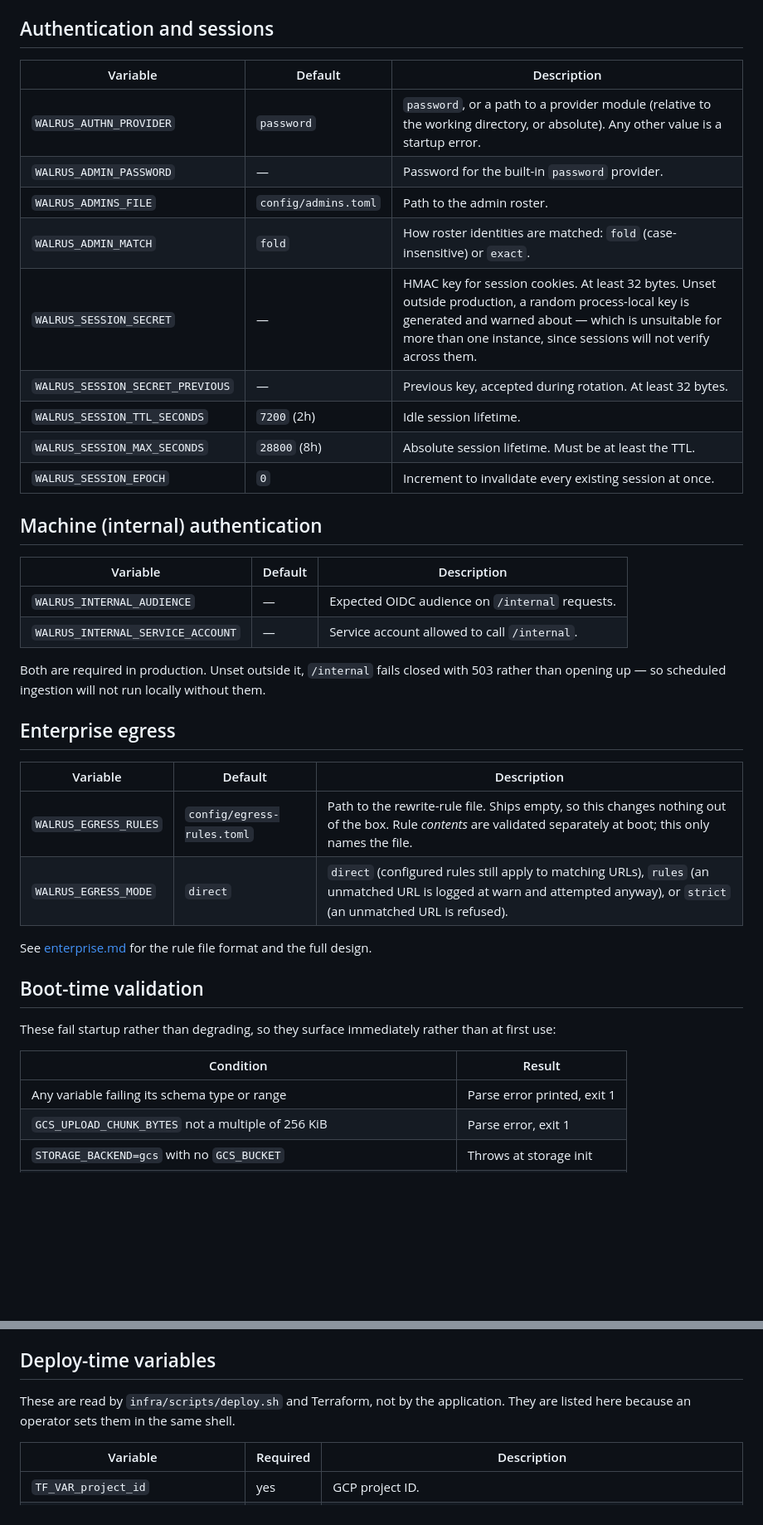
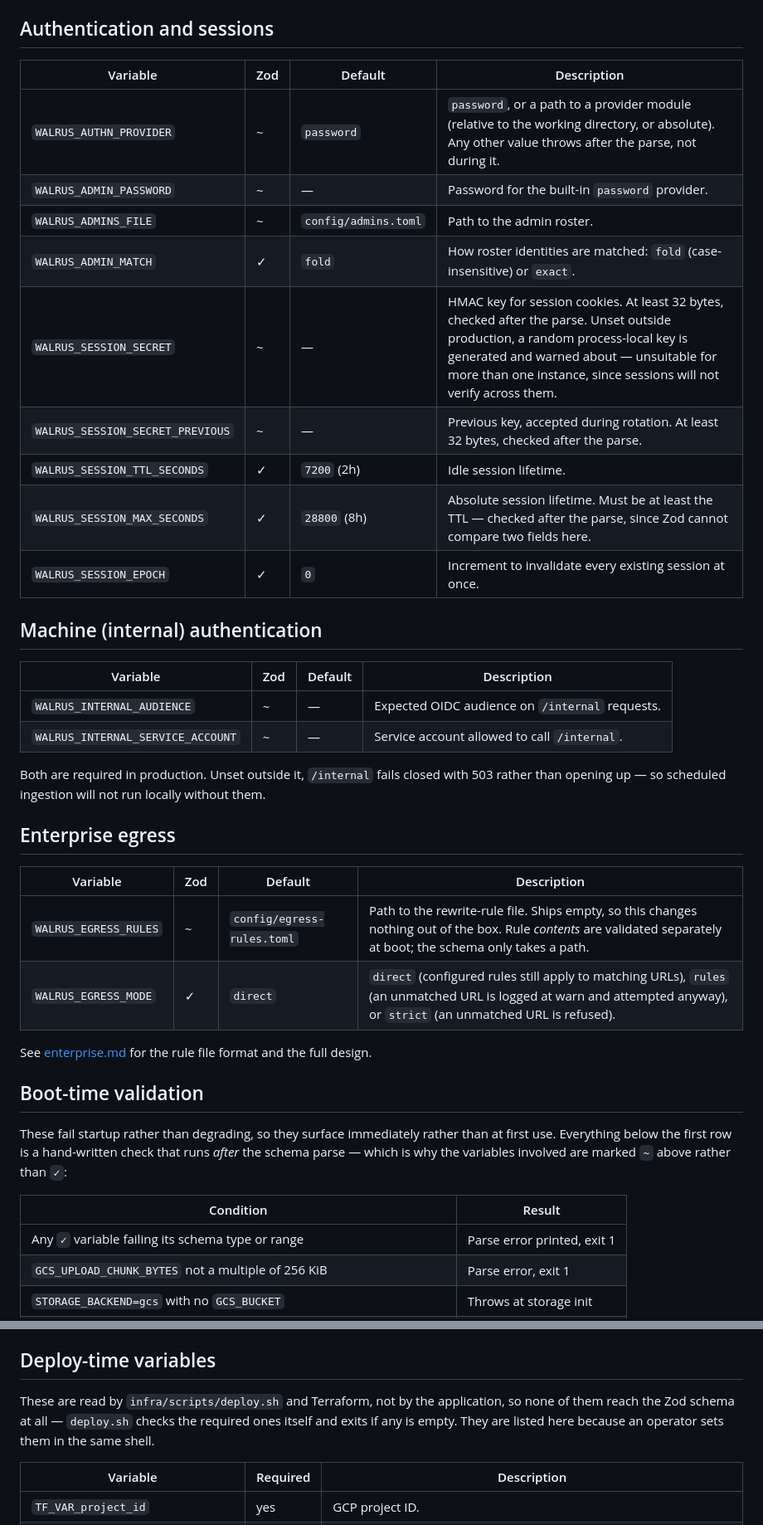
Before and after one commit to pdvcs/walrus, a Markdown page: engineering/docs/environment-variables.md, 2 parts joined by grey strips. Shown at 83% size. GitHub-like rendering; blank space fills up the shorter version.

```diff
--- a/engineering/docs/environment-variables.md
+++ b/engineering/docs/environment-variables.md
@@ -99,44 +113,46 @@ own object. See `src/common/upstream-credentials.ts`.
 
 ## Authentication and sessions
 
-| Variable                         | Default              | Description                                                                                                                                                                                                                       |
-| -------------------------------- | -------------------- | --------------------------------------------------------------------------------------------------------------------------------------------------------------------------------------------------------------------------------- |
-| `WALRUS_AUTHN_PROVIDER`          | `password`           | `password`, or a path to a provider module (relative to the working directory, or absolute). Any other value is a startup error.                                                                                                  |
-| `WALRUS_ADMIN_PASSWORD`          | —                    | Password for the built-in `password` provider.                                                                                                                                                                                    |
-| `WALRUS_ADMINS_FILE`             | `config/admins.toml` | Path to the admin roster.                                                                                                                                                                                                         |
-| `WALRUS_ADMIN_MATCH`             | `fold`               | How roster identities are matched: `fold` (case-insensitive) or `exact`.                                                                                                                                                          |
-| `WALRUS_SESSION_SECRET`          | —                    | HMAC key for session cookies. At least 32 bytes. Unset outside production, a random process-local key is generated and warned about — which is unsuitable for more than one instance, since sessions will not verify across them. |
-| `WALRUS_SESSION_SECRET_PREVIOUS` | —                    | Previous key, accepted during rotation. At least 32 bytes.                                                                                                                                                                        |
-| `WALRUS_SESSION_TTL_SECONDS`     | `7200` (2h)          | Idle session lifetime.                                                                                                                                                                                                            |
-| `WALRUS_SESSION_MAX_SECONDS`     | `28800` (8h)         | Absolute session lifetime. Must be at least the TTL.                                                                                                                                                                              |
-| `WALRUS_SESSION_EPOCH`           | `0`                  | Increment to invalidate every existing session at once.                                                                                                                                                                           |
+| Variable                         | Zod | Default              | Description                                                                                                                                                                                                                                       |
+| -------------------------------- | --- | -------------------- | ------------------------------------------------------------------------------------------------------------------------------------------------------------------------------------------------------------------------------------------------- |
+| `WALRUS_AUTHN_PROVIDER`          | ~   | `password`           | `password`, or a path to a provider module (relative to the working directory, or absolute). Any other value throws after the parse, not during it.                                                                                               |
+| `WALRUS_ADMIN_PASSWORD`          | ~   | —                    | Password for the built-in `password` provider.                                                                                                                                                                                                    |
+| `WALRUS_ADMINS_FILE`             | ~   | `config/admins.toml` | Path to the admin roster.                                                                                                                                                                                                                         |
+| `WALRUS_ADMIN_MATCH`             | ✓   | `fold`               | How roster identities are matched: `fold` (case-insensitive) or `exact`.                                                                                                                                                                          |
+| `WALRUS_SESSION_SECRET`          | ~   | —                    | HMAC key for session cookies. At least 32 bytes, checked after the parse. Unset outside production, a random process-local key is generated and warned about — unsuitable for more than one instance, since sessions will not verify across them. |
+| `WALRUS_SESSION_SECRET_PREVIOUS` | ~   | —                    | Previous key, accepted during rotation. At least 32 bytes, checked after the parse.                                                                                                                                                               |
+| `WALRUS_SESSION_TTL_SECONDS`     | ✓   | `7200` (2h)          | Idle session lifetime.                                                                                                                                                                                                                            |
+| `WALRUS_SESSION_MAX_SECONDS`     | ✓   | `28800` (8h)         | Absolute session lifetime. Must be at least the TTL — checked after the parse, since Zod cannot compare two fields here.                                                                                                                          |
+| `WALRUS_SESSION_EPOCH`           | ✓   | `0`                  | Increment to invalidate every existing session at once.                                                                                                                                                                                           |
 
 ## Machine (internal) authentication
 
-| Variable                          | Default | Description                                     |
-| --------------------------------- | ------- | ----------------------------------------------- |
-| `WALRUS_INTERNAL_AUDIENCE`        | —       | Expected OIDC audience on `/internal` requests. |
-| `WALRUS_INTERNAL_SERVICE_ACCOUNT` | —       | Service account allowed to call `/internal`.    |
+| Variable                          | Zod | Default | Description                                     |
+| --------------------------------- | --- | ------- | ----------------------------------------------- |
+| `WALRUS_INTERNAL_AUDIENCE`        | ~   | —       | Expected OIDC audience on `/internal` requests. |
+| `WALRUS_INTERNAL_SERVICE_ACCOUNT` | ~   | —       | Service account allowed to call `/internal`.    |
 
 Both are required in production. Unset outside it, `/internal` fails closed with 503 rather than
 opening up — so scheduled ingestion will not run locally without them.
 
 ## Enterprise egress
 
-| Variable              | Default                    | Description                                                                                                                                                             |
-| --------------------- | -------------------------- | ----------------------------------------------------------------------------------------------------------------------------------------------------------------------- |
-| `WALRUS_EGRESS_RULES` | `config/egress-rules.toml` | Path to the rewrite-rule file. Ships empty, so this changes nothing out of the box. Rule _contents_ are validated separately at boot; this only names the file.         |
-| `WALRUS_EGRESS_MODE`  | `direct`                   | `direct` (configured rules still apply to matching URLs), `rules` (an unmatched URL is logged at warn and attempted anyway), or `strict` (an unmatched URL is refused). |
+| Variable              | Zod | Default                    | Description                                                                                                                                                             |
+| --------------------- | --- | -------------------------- | ----------------------------------------------------------------------------------------------------------------------------------------------------------------------- |
+| `WALRUS_EGRESS_RULES` | ~   | `config/egress-rules.toml` | Path to the rewrite-rule file. Ships empty, so this changes nothing out of the box. Rule _contents_ are validated separately at boot; the schema only takes a path.     |
+| `WALRUS_EGRESS_MODE`  | ✓   | `direct`                   | `direct` (configured rules still apply to matching URLs), `rules` (an unmatched URL is logged at warn and attempted anyway), or `strict` (an unmatched URL is refused). |
 
 See [enterprise.md](enterprise.md) for the rule file format and the full design.
 
 ## Boot-time validation
 
-These fail startup rather than degrading, so they surface immediately rather than at first use:
+These fail startup rather than degrading, so they surface immediately rather than at first use.
+Everything below the first row is a hand-written check that runs _after_ the schema parse — which
+is why the variables involved are marked `~` above rather than `✓`:
 
 | Condition                                                              | Result                      |
 | ---------------------------------------------------------------------- | --------------------------- |
-| Any variable failing its schema type or range                          | Parse error printed, exit 1 |
+| Any `✓` variable failing its schema type or range                      | Parse error printed, exit 1 |
 | `GCS_UPLOAD_CHUNK_BYTES` not a multiple of 256 KiB                     | Parse error, exit 1         |
 | `STORAGE_BACKEND=gcs` with no `GCS_BUCKET`                             | Throws at storage init      |
 | `WALRUS_SESSION_SECRET` shorter than 32 bytes                          | Throws                      |
@@ -163,8 +179,9 @@ discovery runs. Its absence from the API service is correct, not drift — which
 
 ## Deploy-time variables
 
-These are read by `infra/scripts/deploy.sh` and Terraform, not by the application. They are
-listed here because an operator sets them in the same shell.
+These are read by `infra/scripts/deploy.sh` and Terraform, not by the application, so none of
+them reach the Zod schema at all — `deploy.sh` checks the required ones itself and exits if any
+is empty. They are listed here because an operator sets them in the same shell.
 
 | Variable                         | Required | Description                                                                     |
 | -------------------------------- | -------- | ------------------------------------------------------------------------------- |
```
Also changed, not shown: other parts of engineering/docs/environment-variables.md (+65 -51 lines).
